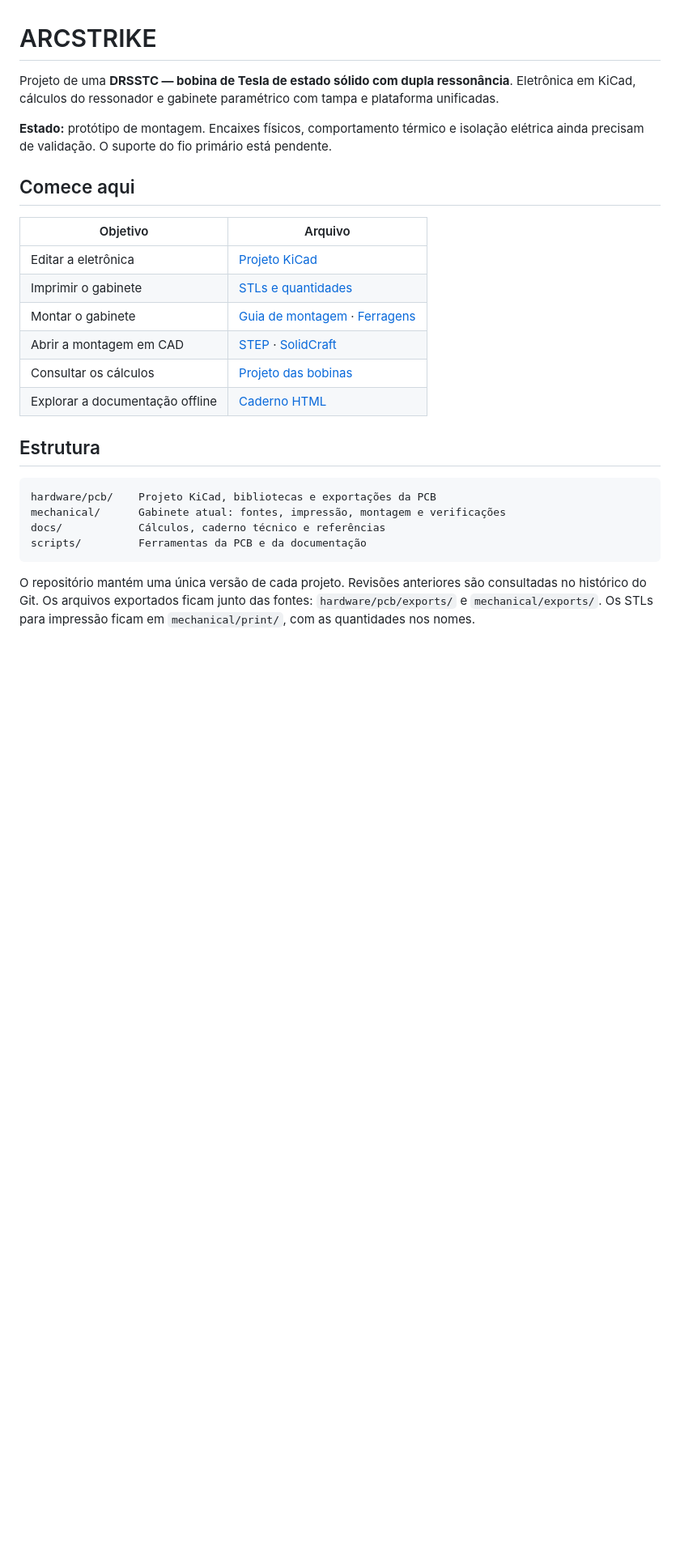
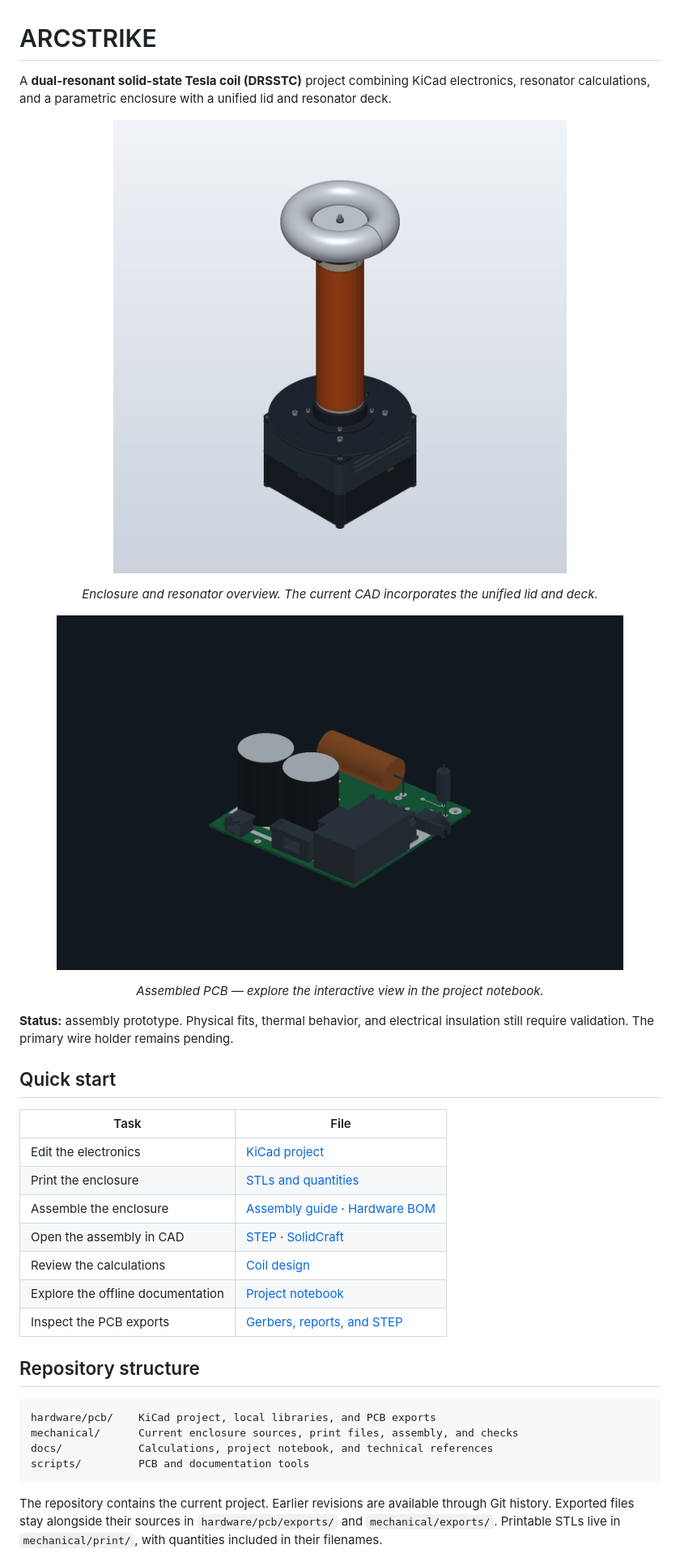
Before and after one commit to urielcontardi/DRSSTC, a Markdown page: README.md, the part around one of its changes. Shown at 81% size. Rendered like a GitHub page; pictures changed too: mechanical/assembly-preview.png (added); blank space fills up the shorter version.

Commit message:
docs: translate README to English and restore assembly and PCB previews

````diff
--- a/README.md
+++ b/README.md
@@ -1,34 +1,47 @@
 # ARCSTRIKE
 
-Projeto de uma **DRSSTC — bobina de Tesla de estado sólido com dupla ressonância**.
-Eletrônica em KiCad, cálculos do ressonador e gabinete paramétrico com tampa e
-plataforma unificadas.
+A **dual-resonant solid-state Tesla coil (DRSSTC)** project combining KiCad
+electronics, resonator calculations, and a parametric enclosure with a unified
+lid and resonator deck.
 
-**Estado:** protótipo de montagem. Encaixes físicos, comportamento térmico e
-isolação elétrica ainda precisam de validação. O suporte do fio primário está pendente.
+<p align="center">
+  <img src="mechanical/assembly-preview.png" alt="ARCSTRIKE enclosure concept with secondary coil and toroidal topload" width="600">
+</p>
 
-## Comece aqui
+<p align="center"><em>Enclosure and resonator overview. The current CAD incorporates the unified lid and deck.</em></p>
 
-| Objetivo | Arquivo |
+<p align="center">
+  <img src="docs/project/assets/pcb-preview.png" alt="3D view of the assembled ARCSTRIKE PCB with DC bus capacitors, resonant capacitor, and control electronics" width="700">
+</p>
+
+<p align="center"><em>Assembled PCB — explore the interactive view in the project notebook.</em></p>
+
+**Status:** assembly prototype. Physical fits, thermal behavior, and electrical
+insulation still require validation. The primary wire holder remains pending.
+
+## Quick start
+
+| Task | File |
 | --- | --- |
-| Editar a eletrônica | [Projeto KiCad](hardware/pcb/oneTesla.kicad_pro) |
-| Imprimir o gabinete | [STLs e quantidades](mechanical/print/) |
-| Montar o gabinete | [Guia de montagem](mechanical/README.md) · [Ferragens](mechanical/exports/hardware-BOM.csv) |
-| Abrir a montagem em CAD | [STEP](mechanical/exports/ASSEMBLY.step) · [SolidCraft](mechanical/ASSEMBLY.sc) |
-| Consultar os cálculos | [Projeto das bobinas](docs/design/COILS.md) |
-| Explorar a documentação offline | [Caderno HTML](docs/project/PROJECT-DRSSTC.html) |
+| Edit the electronics | [KiCad project](hardware/pcb/oneTesla.kicad_pro) |
+| Print the enclosure | [STLs and quantities](mechanical/print/) |
+| Assemble the enclosure | [Assembly guide](mechanical/README.md) · [Hardware BOM](mechanical/exports/hardware-BOM.csv) |
+| Open the assembly in CAD | [STEP](mechanical/exports/ASSEMBLY.step) · [SolidCraft](mechanical/ASSEMBLY.sc) |
+| Review the calculations | [Coil design](docs/design/COILS.md) |
+| Explore the offline documentation | [Project notebook](docs/project/PROJECT-DRSSTC.html) |
+| Inspect the PCB exports | [Gerbers, reports, and STEP](hardware/pcb/exports/) |
 
-## Estrutura
+## Repository structure
 
 ```text
-hardware/pcb/    Projeto KiCad, bibliotecas e exportações da PCB
-mechanical/      Gabinete atual: fontes, impressão, montagem e verificações
-docs/            Cálculos, caderno técnico e referências
-scripts/         Ferramentas da PCB e da documentação
+hardware/pcb/    KiCad project, local libraries, and PCB exports
+mechanical/      Current enclosure sources, print files, assembly, and checks
+docs/            Calculations, project notebook, and technical references
+scripts/         PCB and documentation tools
 ```
 
-O repositório mantém uma única versão de cada projeto. Revisões anteriores são
-consultadas no histórico do Git. Os arquivos exportados ficam junto das fontes:
-`hardware/pcb/exports/` e `mechanical/exports/`. Os STLs para impressão ficam
-em `mechanical/print/`, com as quantidades nos nomes.
+The repository contains the current project. Earlier revisions are available
+through Git history. Exported files stay alongside their sources in
+`hardware/pcb/exports/` and `mechanical/exports/`. Printable STLs live in
+`mechanical/print/`, with quantities included in their filenames.
 
````
Also changed, not shown: other parts of README.md (+16 -16 lines).
